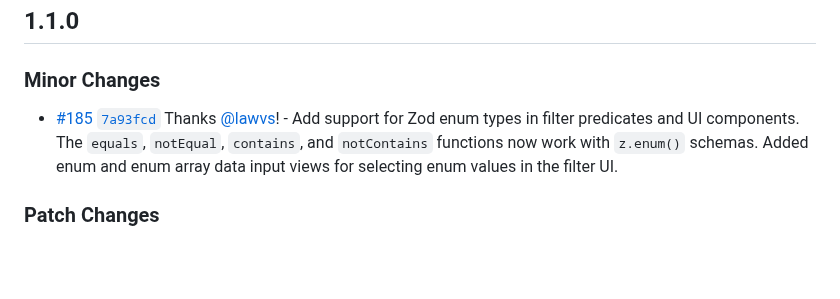
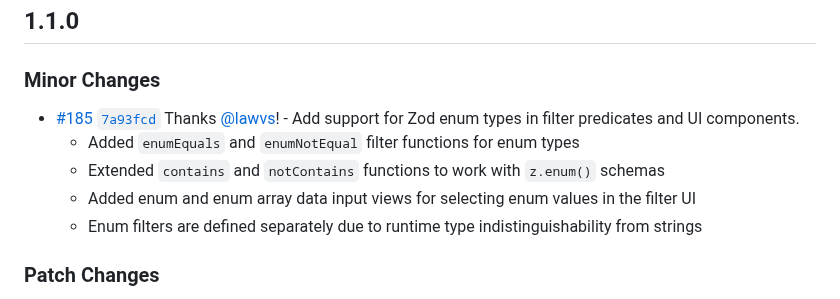
Before and after one commit to lawvs/fn-sphere, a Markdown page: packages/filter/CHANGELOG.md, the part around the change. GitHub-like rendering; blank space fills up the shorter version.

Commit message:
Enhance filter support for Zod enum types
Added support for Zod enum types in filter predicates and UI components, including new filter functions and input views.

```diff
--- a/packages/filter/CHANGELOG.md
+++ b/packages/filter/CHANGELOG.md
@@ -4,7 +4,11 @@
 
 ### Minor Changes
 
-- [#185](https://github.com/lawvs/fn-sphere/pull/185) [`7a93fcd`](https://github.com/lawvs/fn-sphere/commit/7a93fcdfe4e1e31619c45689e346293aa151955f) Thanks [@lawvs](https://github.com/lawvs)! - Add support for Zod enum types in filter predicates and UI components. The `equals`, `notEqual`, `contains`, and `notContains` functions now work with `z.enum()` schemas. Added enum and enum array data input views for selecting enum values in the filter UI.
+- [#185](https://github.com/lawvs/fn-sphere/pull/185) [`7a93fcd`](https://github.com/lawvs/fn-sphere/commit/7a93fcdfe4e1e31619c45689e346293aa151955f) Thanks [@lawvs](https://github.com/lawvs)! - Add support for Zod enum types in filter predicates and UI components.
+  - Added `enumEquals` and `enumNotEqual` filter functions for enum types
+  - Extended `contains` and `notContains` functions to work with `z.enum()` schemas
+  - Added enum and enum array data input views for selecting enum values in the filter UI
+  - Enum filters are defined separately due to runtime type indistinguishability from strings
 
 ### Patch Changes
 
```
